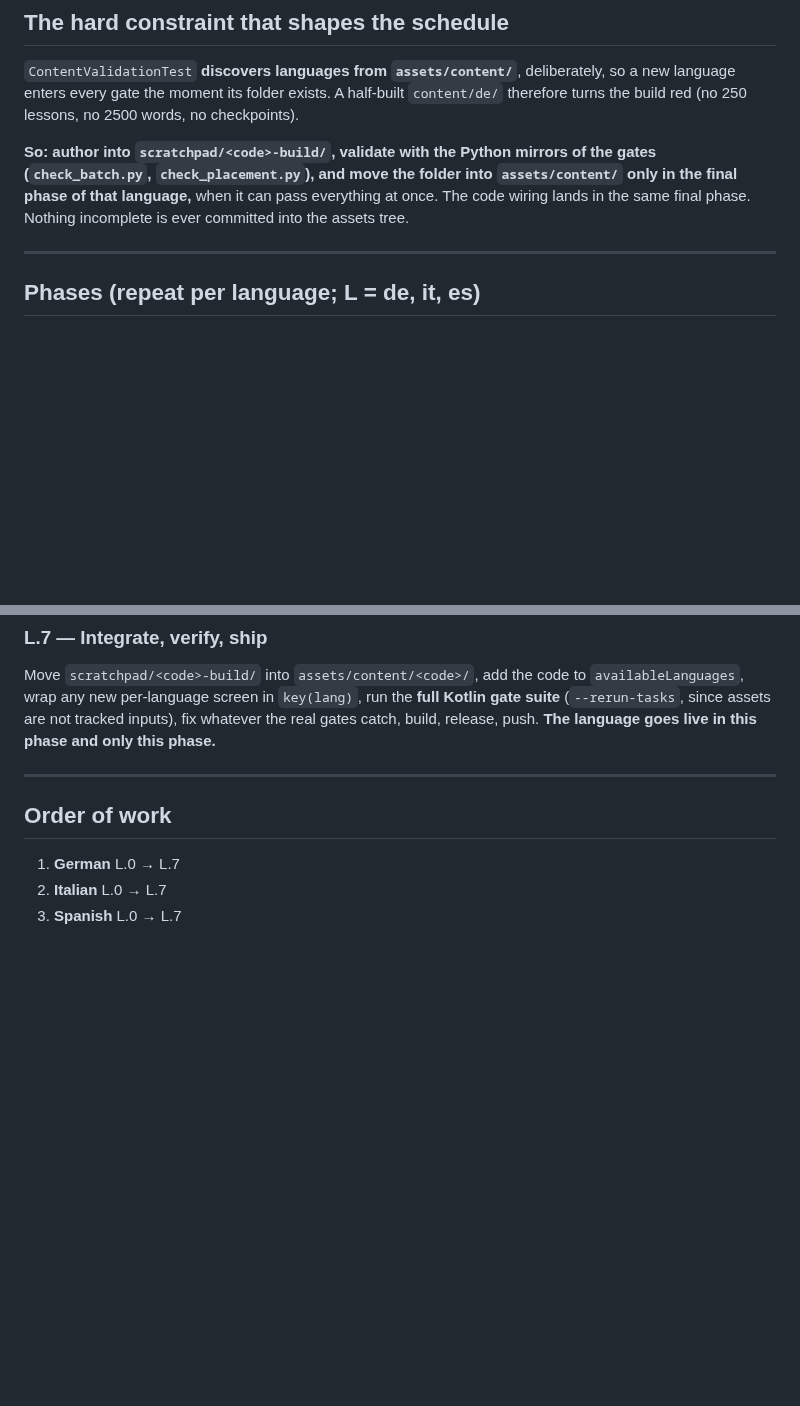
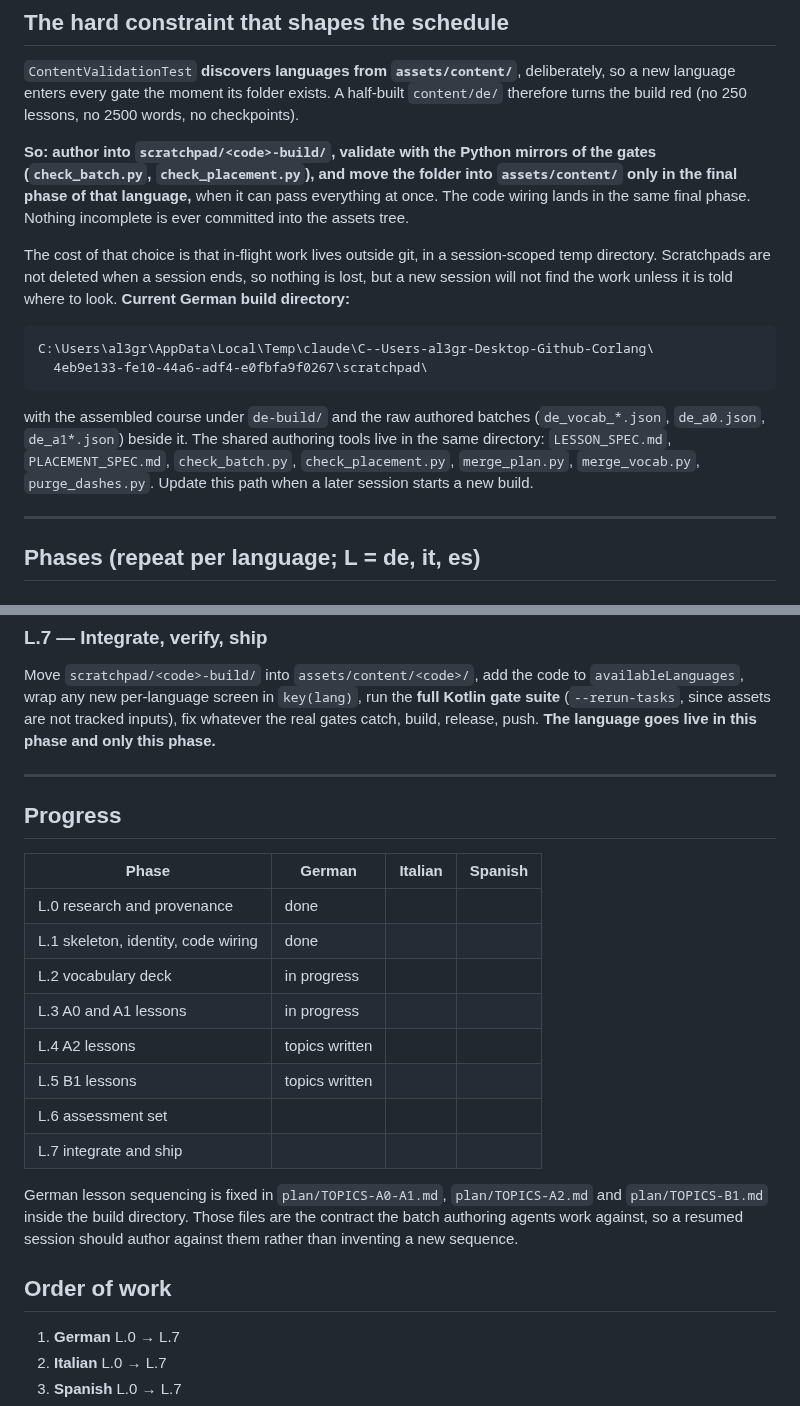
Before and after one commit to Al3grus/Corlang, a Markdown page: docs/new-languages-plan.md, 2 parts joined by grey strips. Drawn GitHub-style; blank space fills up the shorter version.

Commit message:
docs: track German build progress and pin the scratchpad build path
The plan deliberately keeps a half-built course out of assets/content, because ContentValidationTest discovers languages from that directory and would turn red. The side effect is that in-flight work lives in a session-scoped temp directory, which a later session has no way to find. Recording the absolute path (and the fact that scratchpads survive the session that made them) turns a possible total loss into a lookup.

Also adds a per-phase progress table, and points future sessions at the three TOPICS files as the fixed sequencing contract, so a resumed run continues the curriculum instead of inventing a second one.

````diff
--- a/docs/new-languages-plan.md
+++ b/docs/new-languages-plan.md
@@ -52,6 +52,21 @@ turns the build red (no 250 lessons, no 2500 words, no checkpoints).
 final phase of that language,** when it can pass everything at once. The code wiring lands in
 the same final phase. Nothing incomplete is ever committed into the assets tree.
 
+The cost of that choice is that in-flight work lives outside git, in a session-scoped temp
+directory. Scratchpads are not deleted when a session ends, so nothing is lost, but a new
+session will not find the work unless it is told where to look. **Current German build
+directory:**
+
+```
+C:\Users\al3gr\AppData\Local\Temp\claude\C--Users-al3gr-Desktop-Github-Corlang\
+  4eb9e133-fe10-44a6-adf4-e0fbfa9f0267\scratchpad\
+```
+
+with the assembled course under `de-build/` and the raw authored batches (`de_vocab_*.json`,
+`de_a0.json`, `de_a1*.json`) beside it. The shared authoring tools live in the same directory:
+`LESSON_SPEC.md`, `PLACEMENT_SPEC.md`, `check_batch.py`, `check_placement.py`, `merge_plan.py`,
+`merge_vocab.py`, `purge_dashes.py`. Update this path when a later session starts a new build.
+
 ---
 
 ## Phases (repeat per language; L = de, it, es)
@@ -99,6 +114,24 @@ catch, build, release, push. **The language goes live in this phase and only thi
 
 ---
 
+## Progress
+
+| Phase | German | Italian | Spanish |
+|---|---|---|---|
+| L.0 research and provenance | done | | |
+| L.1 skeleton, identity, code wiring | done | | |
+| L.2 vocabulary deck | in progress | | |
+| L.3 A0 and A1 lessons | in progress | | |
+| L.4 A2 lessons | topics written | | |
+| L.5 B1 lessons | topics written | | |
+| L.6 assessment set | | | |
+| L.7 integrate and ship | | | |
+
+German lesson sequencing is fixed in `plan/TOPICS-A0-A1.md`, `plan/TOPICS-A2.md` and
+`plan/TOPICS-B1.md` inside the build directory. Those files are the contract the batch
+authoring agents work against, so a resumed session should author against them rather than
+inventing a new sequence.
+
 ## Order of work
 
 1. **German** L.0 → L.7
````
